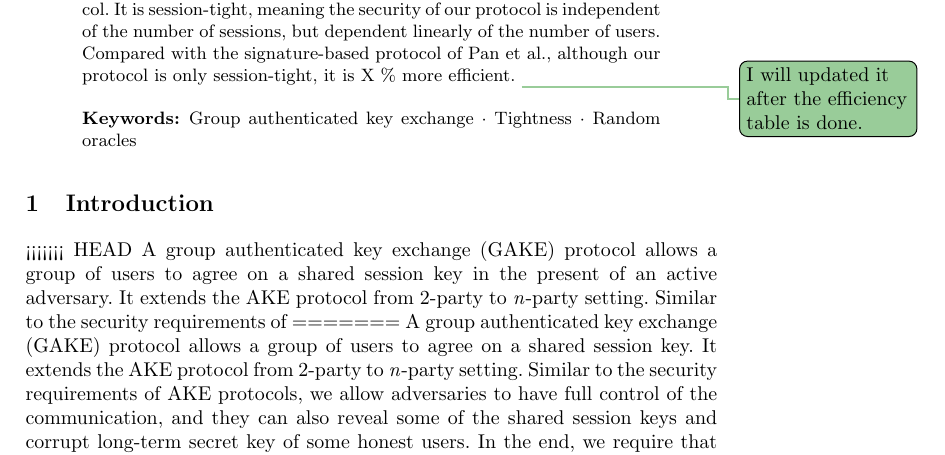
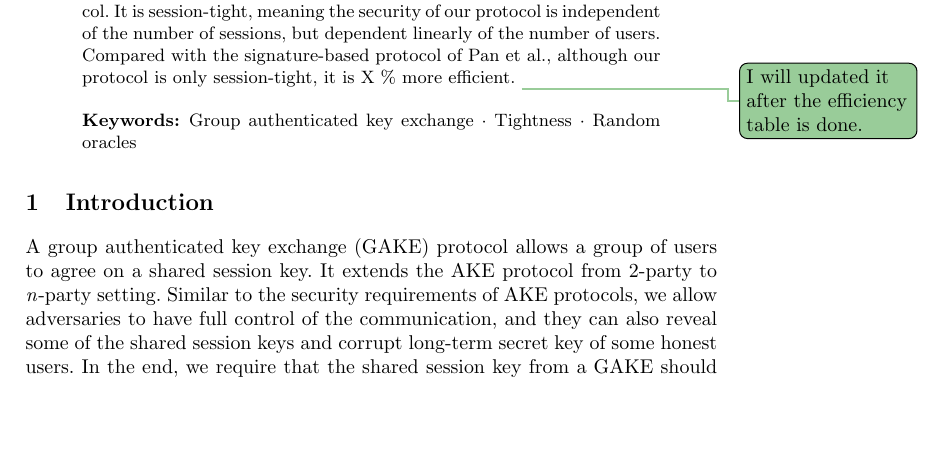
Before and after one commit to VeroniMattia/GIAKE, a LaTeX paper (Main.tex, which reads Introduction.tex): part of page 1 of 8, cut so that both start at the same text, the shorter picture padded with empty space. Compiled offline with pdfLaTeX.

Commit message:
merge before pull

```diff
--- a/Introduction.tex
+++ b/Introduction.tex
@@ -3,10 +3,7 @@
 
 
 \section{Introduction}\label{sec:introduction}
-<<<<<<< HEAD
-A group authenticated key exchange (\introGAKE) protocol allows a group of users to agree on a shared session key in the present of an active adversary. It extends the \introAKE protocol from 2-party to $n$-party setting. Similar to the security requirements of
-=======
-%<<<<<<< HEAD
+
 A group authenticated key exchange (\introGAKE) protocol allows a group of users to agree on a shared session key. It extends the \introAKE protocol from 2-party to $n$-party setting. Similar to the security requirements of \introAKE protocols, we allow adversaries to have full control of the communication, and they can also reveal some of the shared session keys and corrupt long-term secret key of some honest users.
 In the end, we require that the shared session key from a \introGAKE should be pseudo-random.
 
```
